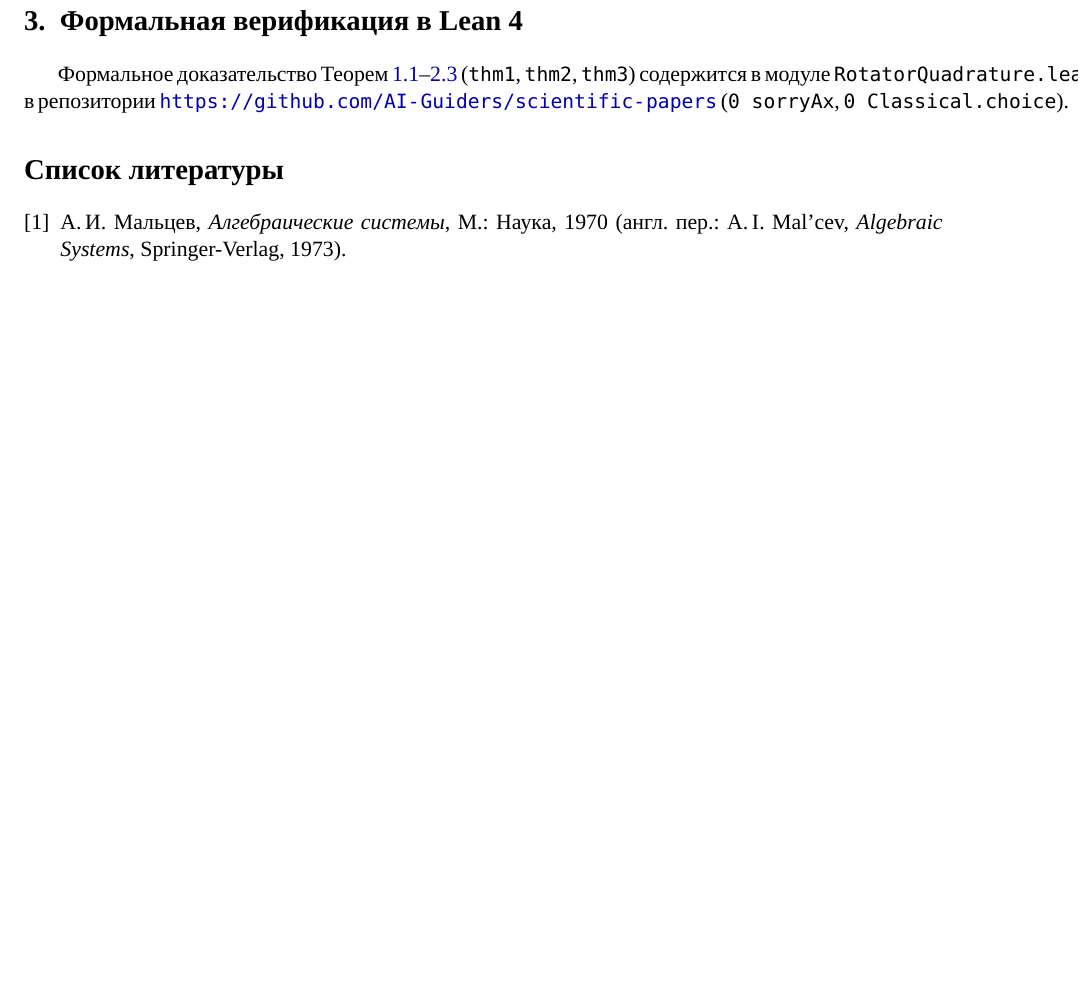
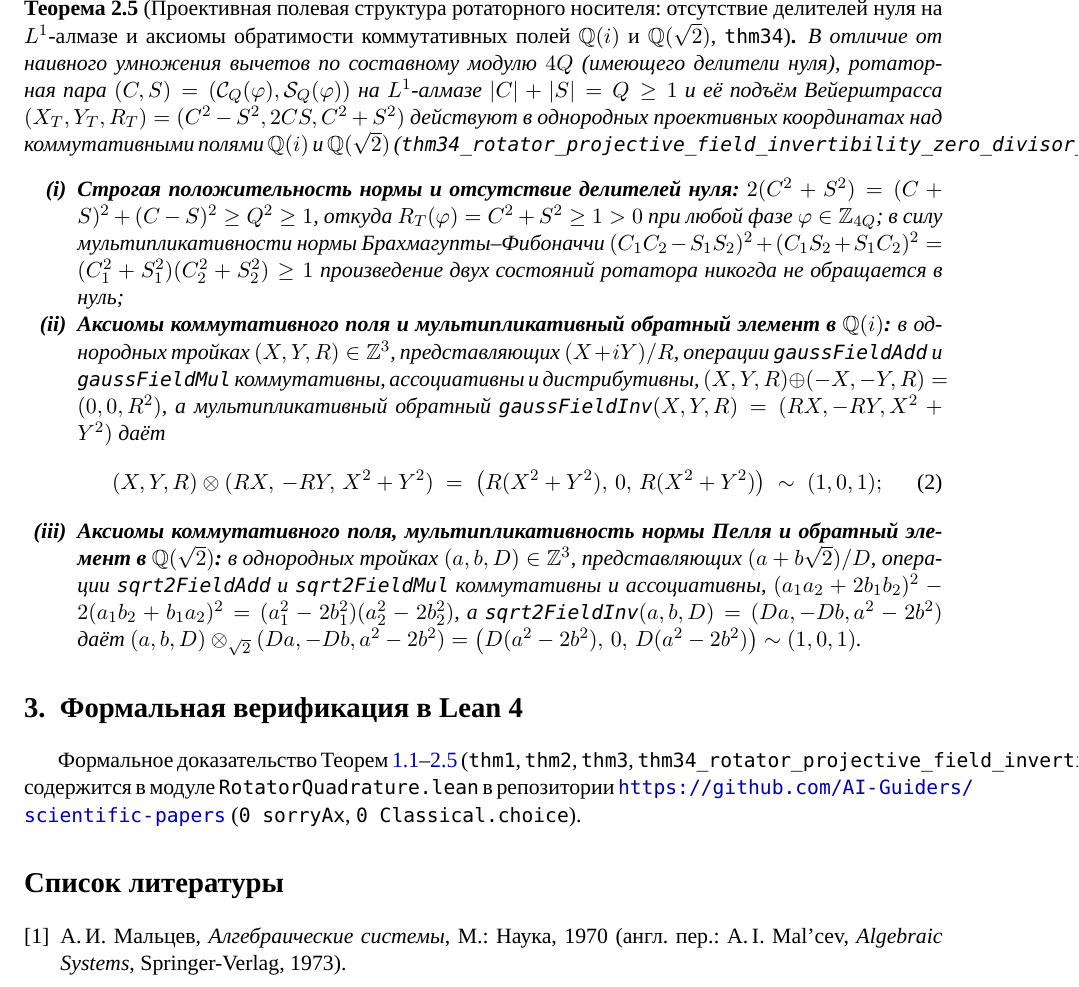
Before and after one commit to AI-Guiders/scientific-papers, a LaTeX paper (mathematics/rotator-quadrature-ru.tex): part of page 4 of 4, cut at the place of the change, the shorter picture padded with empty space. Compiled offline with XeLaTeX; a missing font is replaced by an installed copy or a similar font.

Commit message:
Formalize thm34 projective field invertibility and zero-divisor freedom of rotator carrier in Q(i) and Q(sqrt 2)

```diff
--- a/mathematics/rotator-quadrature-ru.tex
+++ b/mathematics/rotator-quadrature-ru.tex
@@ -148,8 +148,25 @@
 \end{enumerate}
 \end{theorem}
 
+\begin{theorem}[Проективная полевая структура ротаторного носителя: отсутствие делителей нуля на $L^1$-алмазе и аксиомы обратимости коммутативных полей $\mathbb{Q}(i)$ и $\mathbb{Q}(\sqrt{2})$, \texttt{thm34}]
+\label{thm:main-34-field}
+В отличие от наивного умножения вычетов по составному модулю $4Q$ (имеющего делители нуля), ротаторная пара $(C,S) = (\mathcal{C}_Q(\varphi),\mathcal{S}_Q(\varphi))$ на $L^1$-алмазе $|C|+|S|=Q\ge 1$ и её подъём Вейерштрасса $(X_T,Y_T,R_T) = (C^2-S^2,2CS,C^2+S^2)$ действуют в однородных проективных координатах над коммутативными полями $\mathbb{Q}(i)$ и $\mathbb{Q}(\sqrt{2})$ (\texttt{thm34\_rotator\_projective\_field\_invertibility\_zero\_divisor\_freedom\_and\_q\_i\_sqrt2\_fields}):
+\begin{enumerate}[label=\textbf{(\roman*)},leftmargin=*,noitemsep]
+\item \textbf{Строгая положительность нормы и отсутствие делителей нуля:}
+  $2(C^2+S^2) = (C+S)^2 + (C-S)^2 \ge Q^2 \ge 1$, откуда $R_T(\varphi) = C^2+S^2 \ge 1 > 0$ при любой фазе $\varphi\in\mathbb{Z}_{4Q}$; в силу мультипликативности нормы Брахмагупты--Фибоначчи $(C_1 C_2 - S_1 S_2)^2 + (C_1 S_2 + S_1 C_2)^2 = (C_1^2+S_1^2)(C_2^2+S_2^2) \ge 1$ произведение двух состояний ротатора никогда не обращается в нуль;
+\item \textbf{Аксиомы коммутативного поля и мультипликативный обратный элемент в $\mathbb{Q}(i)$:}
+  в однородных тройках $(X,Y,R)\in\mathbb{Z}^3$, представляющих $(X+iY)/R$, операции \texttt{gaussFieldAdd} и \texttt{gaussFieldMul} коммутативны, ассоциативны и дистрибутивны, $(X,Y,R)\oplus(-X,-Y,R) = (0,0,R^2)$, а мультипликативный обратный $\texttt{gaussFieldInv}(X,Y,R) = (RX,-RY,X^2+Y^2)$ даёт
+  \begin{equation}
+    \label{eq:gauss-field-inverse}
+    (X,Y,R)\otimes (RX,\,-RY,\,X^2+Y^2) \;=\; \bigl(R(X^2+Y^2),\,0,\,R(X^2+Y^2)\bigr) \;\sim\; (1,0,1);
+  \end{equation}
+\item \textbf{Аксиомы коммутативного поля, мультипликативность нормы Пелля и обратный элемент в $\mathbb{Q}(\sqrt{2})$:}
+  в однородных тройках $(a,b,D)\in\mathbb{Z}^3$, представляющих $(a+b\sqrt{2})/D$, операции \texttt{sqrt2FieldAdd} и \texttt{sqrt2FieldMul} коммутативны и ассоциативны, $(a_1 a_2 + 2b_1 b_2)^2 - 2(a_1 b_2 + b_1 a_2)^2 = (a_1^2-2b_1^2)(a_2^2-2b_2^2)$, а $\texttt{sqrt2FieldInv}(a,b,D) = (Da,-Db,a^2-2b^2)$ даёт $(a,b,D)\otimes_{\sqrt{2}}(Da,-Db,a^2-2b^2) = \bigl(D(a^2-2b^2),\,0,\,D(a^2-2b^2)\bigr)\sim(1,0,1)$.
+\end{enumerate}
+\end{theorem}
+
 \section{Формальная верификация в Lean~4}
-Формальное доказательство Теорем~\ref{thm:main-1}--\ref{thm:main-3} (\texttt{thm1}, \texttt{thm2}, \texttt{thm3}) содержится в модуле \texttt{RotatorQuadrature.lean} в репозитории \url{https://github.com/AI-Guiders/scientific-papers} (\texttt{0 sorryAx}, \texttt{0 Classical.choice}).
+Формальное доказательство Теорем~\ref{thm:main-1}--\ref{thm:main-34-field} (\texttt{thm1}, \texttt{thm2}, \texttt{thm3}, \texttt{thm34\_rotator\_projective\_field\_invertibility\_zero\_divisor\_freedom\_and\_q\_i\_sqrt2\_fields}) содержится в модуле \texttt{RotatorQuadrature.lean} в репозитории \url{https://github.com/AI-Guiders/scientific-papers} (\texttt{0 sorryAx}, \texttt{0 Classical.choice}).
 
 \begin{thebibliography}{9}
 \bibitem{Malcev1970}
```
Also changed, not shown: mathematics/rotator-quadrature-en.tex (+18 -1 lines), mathematics/rotator-quadrature-en.pdf, mathematics/rotator-quadrature-ru.pdf, 2 other files.
